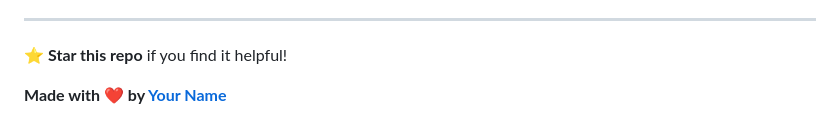
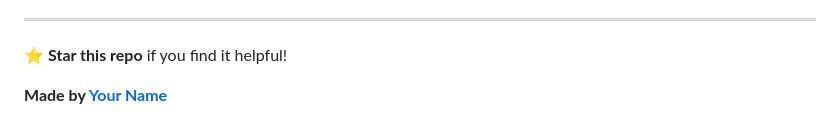
Before and after one commit to mazzyy/ai-powered-canvas, a Markdown page: Readme.md, the part around the change printed below. Drawn GitHub-style.

Commit message:
Fix formatting in README.md by adjusting header styles and removing unnecessary emojis

```diff
--- a/Readme.md
+++ b/Readme.md
@@ -374,4 +374,4 @@ This project is licensed under the **MIT License** - see the [LICENSE](LICENSE)
 
 ⭐ **Star this repo** if you find it helpful!
 
-**Made with ❤️ by [Your Name](https://github.com/mayyzz)**
+**Made  by [Your Name](https://github.com/mayyzz)**
```
Also changed, not shown: other parts of Readme.md (+2 -2 lines).
